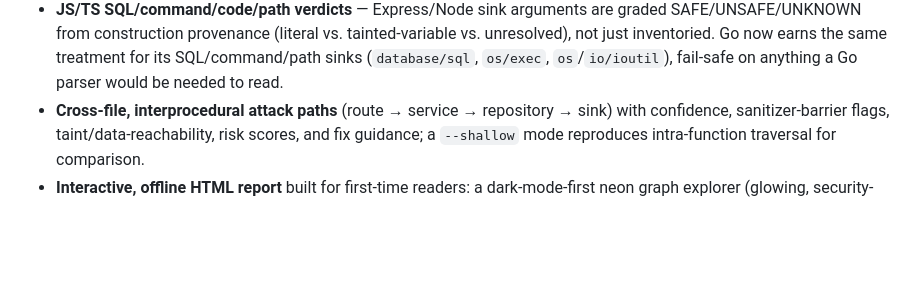
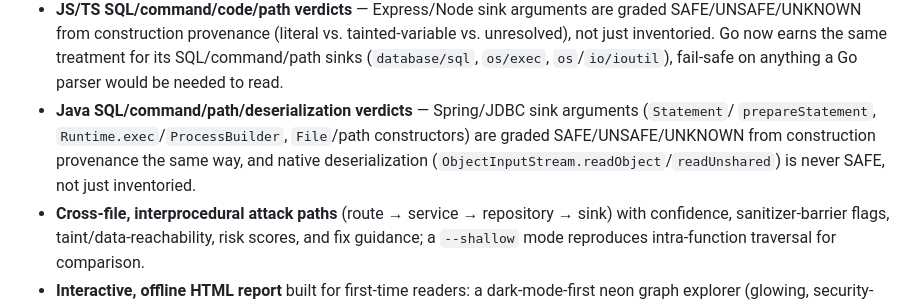
Before and after one commit to AQ-Labs/cybergraph, a Markdown page: README.md, the part around the change. Rendered like a GitHub page; blank space fills up the shorter version.

```diff
--- a/README.md
+++ b/README.md
@@ -50,6 +50,10 @@ CyberGraph is designed to connect those dots.
   from construction provenance (literal vs. tainted-variable vs. unresolved), not just inventoried.
   Go now earns the same treatment for its SQL/command/path sinks (`database/sql`, `os/exec`,
   `os`/`io/ioutil`), fail-safe on anything a Go parser would be needed to read.
+- **Java SQL/command/path/deserialization verdicts** — Spring/JDBC sink arguments (`Statement`/
+  `prepareStatement`, `Runtime.exec`/`ProcessBuilder`, `File`/path constructors) are graded
+  SAFE/UNSAFE/UNKNOWN from construction provenance the same way, and native deserialization
+  (`ObjectInputStream.readObject`/`readUnshared`) is never SAFE, not just inventoried.
 - **Cross-file, interprocedural attack paths** (route → service → repository → sink) with confidence, sanitizer-barrier flags, taint/data-reachability, risk scores, and fix guidance; a `--shallow` mode reproduces intra-function traversal for comparison.
 - **Interactive, offline HTML report** built for first-time readers: a dark-mode-first neon graph explorer (glowing, security-typed nodes with a light/dark toggle), NODE/EDGE/ZONE explainer cards, a guided first view that opens on the top attack path with a plain-language narrative, a security-zones view (Attack Surface → Guards → Logic → Sensitive Sinks), search, layer/severity filters, a details panel with source drill-down, and entrypoint→sink path highlighting (Cytoscape.js, fully inlined).
 - **Exec-first report posture**: an A–F security grade with a one-line verdict and severity-distribution bar, a since-last-scan delta strip (new/regressed/fixed), findings grouped into expandable rule cards, an honest findings-cap footer, and a print stylesheet for clean PDF export.
```
Also changed, not shown: docs/CRITICAL_AUDIT.md (+11 -8 lines).
